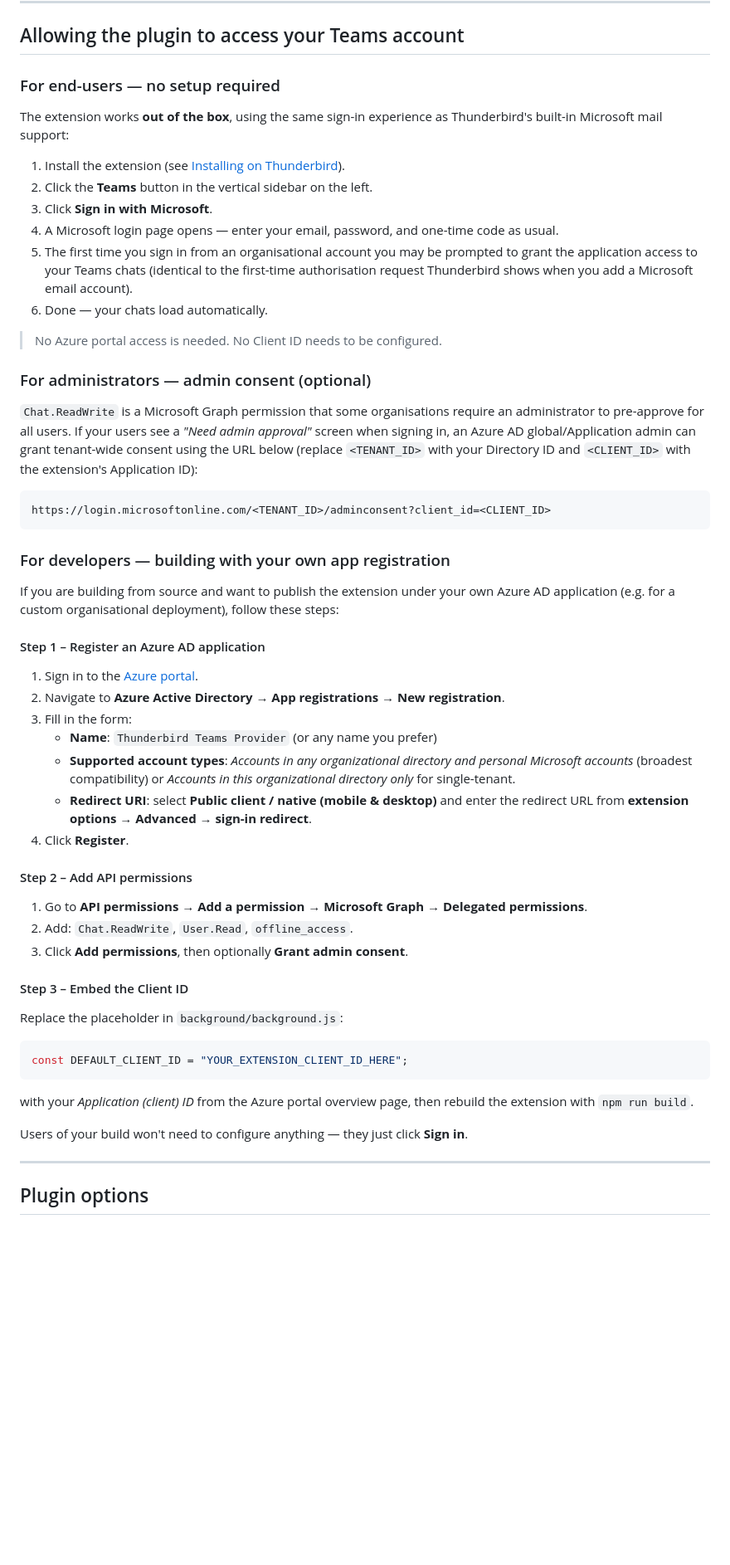
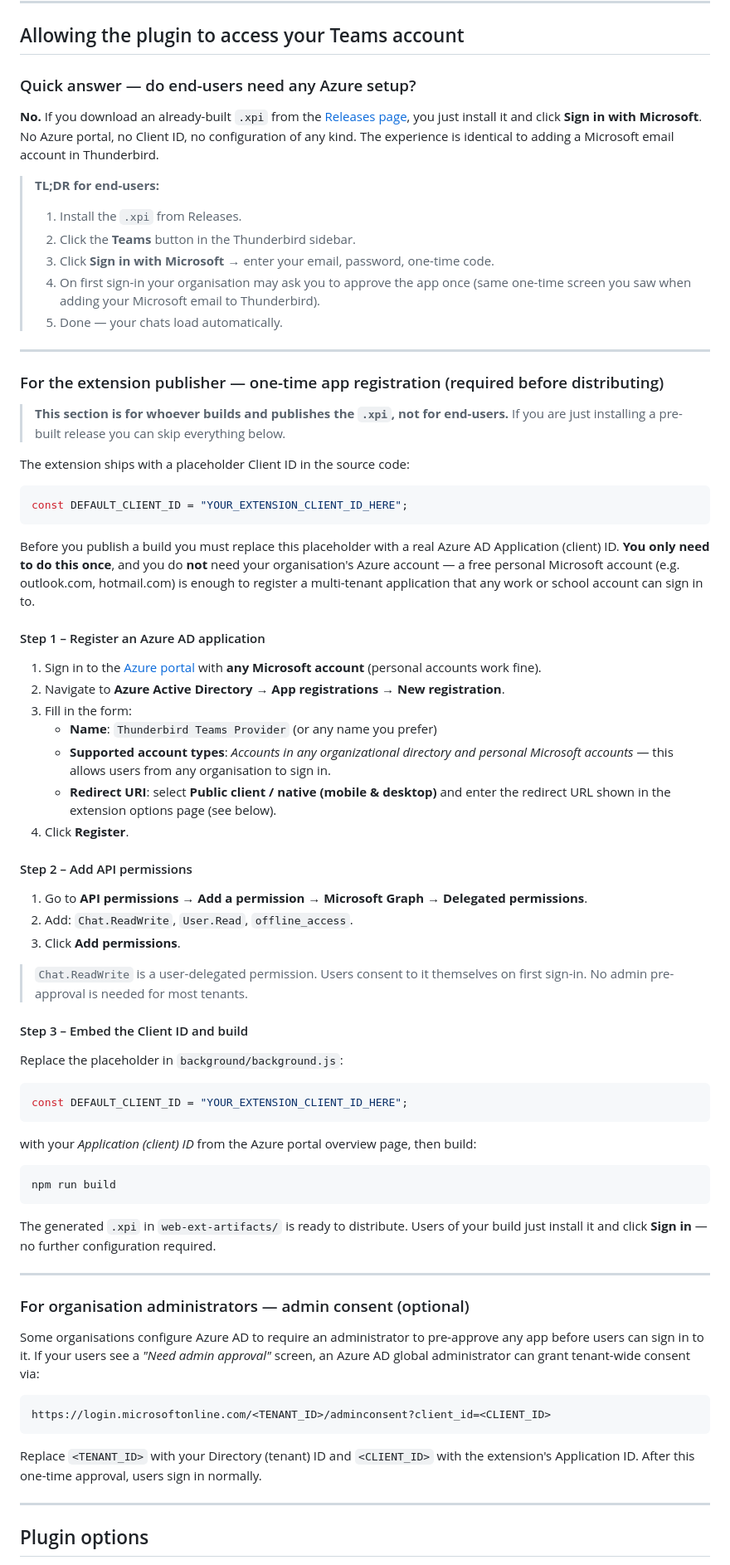
Before and after one commit to gortazar/thunderbird-teams-provider, a Markdown page: README.md, the part around the change. Shown at 83% size. GitHub-like rendering; blank space fills up the shorter version.

Commit message:
Clarify README: end-users need no Azure setup; publisher one-time app registration
- Rename section to "Quick answer — do end-users need any Azure setup?" with bold No
- Add TL;DR blockquote for end-users (install, click Sign in, done)
- Rename developer section to "For the extension publisher — one-time app registration
  (required before distributing)" with explicit callout that end-users skip it
- Clarify that a personal Microsoft account (outlook.com) is sufficient to register
  the multi-tenant app — no org Azure account needed
- Add note that Chat.ReadWrite is user-delegated (no admin pre-approval needed normally)
- Move admin consent section after the developer section (correct audience order)

Agent-Logs-Url: https://github.com/gortazar/thunderbird-teams-provider/sessions/d36c8f1d-dd39-4a8e-84c5-5d20a48aa48c

Co-authored-by: gortazar <203272+gortazar@users.noreply.github.com>

````diff
--- a/README.md
+++ b/README.md
@@ -72,59 +72,64 @@ The build output is placed in `web-ext-artifacts/thunderbird_teams_provider-<ver
 
 ## Allowing the plugin to access your Teams account
 
-### For end-users — no setup required
+### Quick answer — do end-users need any Azure setup?
 
-The extension works **out of the box**, using the same sign-in experience as Thunderbird's
-built-in Microsoft mail support:
+**No.** If you download an already-built `.xpi` from the
+[Releases page](https://github.com/gortazar/thunderbird-teams-provider/releases),
+you just install it and click **Sign in with Microsoft**. No Azure portal, no Client ID,
+no configuration of any kind. The experience is identical to adding a Microsoft email
+account in Thunderbird.
 
-1. Install the extension (see [Installing on Thunderbird](#installing-on-thunderbird)).
-2. Click the **Teams** button in the vertical sidebar on the left.
-3. Click **Sign in with Microsoft**.
-4. A Microsoft login page opens — enter your email, password, and one-time code as usual.
-5. The first time you sign in from an organisational account you may be prompted to
-   grant the application access to your Teams chats (identical to the first-time
-   authorisation request Thunderbird shows when you add a Microsoft email account).
-6. Done — your chats load automatically.
+> **TL;DR for end-users:**
+> 1. Install the `.xpi` from Releases.
+> 2. Click the **Teams** button in the Thunderbird sidebar.
+> 3. Click **Sign in with Microsoft** → enter your email, password, one-time code.
+> 4. On first sign-in your organisation may ask you to approve the app once (same
+>    one-time screen you saw when adding your Microsoft email to Thunderbird).
+> 5. Done — your chats load automatically.
 
-> No Azure portal access is needed. No Client ID needs to be configured.
+---
 
-### For administrators — admin consent (optional)
+### For the extension publisher — one-time app registration (required before distributing)
 
-`Chat.ReadWrite` is a Microsoft Graph permission that some organisations require
-an administrator to pre-approve for all users. If your users see a
-*"Need admin approval"* screen when signing in, an Azure AD global/Application admin
-can grant tenant-wide consent using the URL below (replace `<TENANT_ID>` with your
-Directory ID and `<CLIENT_ID>` with the extension's Application ID):
+> **This section is for whoever builds and publishes the `.xpi`, not for end-users.**
+> If you are just installing a pre-built release you can skip everything below.
 
-```
-https://login.microsoftonline.com/<TENANT_ID>/adminconsent?client_id=<CLIENT_ID>
+The extension ships with a placeholder Client ID in the source code:
+
+```js
+const DEFAULT_CLIENT_ID = "YOUR_EXTENSION_CLIENT_ID_HERE";
 ```
 
-### For developers — building with your own app registration
-
-If you are building from source and want to publish the extension under your own
-Azure AD application (e.g. for a custom organisational deployment), follow these steps:
+Before you publish a build you must replace this placeholder with a real Azure AD
+Application (client) ID. **You only need to do this once**, and you do **not** need
+your organisation's Azure account — a free personal Microsoft account
+(e.g. outlook.com, hotmail.com) is enough to register a multi-tenant application that
+any work or school account can sign in to.
 
 #### Step 1 – Register an Azure AD application
 
-1. Sign in to the [Azure portal](https://portal.azure.com).
+1. Sign in to the [Azure portal](https://portal.azure.com) with **any Microsoft account**
+   (personal accounts work fine).
 2. Navigate to **Azure Active Directory → App registrations → New registration**.
 3. Fill in the form:
    - **Name**: `Thunderbird Teams Provider` (or any name you prefer)
    - **Supported account types**: *Accounts in any organizational directory and
-     personal Microsoft accounts* (broadest compatibility) or
-     *Accounts in this organizational directory only* for single-tenant.
+     personal Microsoft accounts* — this allows users from any organisation to sign in.
    - **Redirect URI**: select **Public client / native (mobile & desktop)** and
-     enter the redirect URL from **extension options → Advanced → sign-in redirect**.
+     enter the redirect URL shown in the extension options page (see below).
 4. Click **Register**.
 
 #### Step 2 – Add API permissions
 
 1. Go to **API permissions → Add a permission → Microsoft Graph → Delegated permissions**.
 2. Add: `Chat.ReadWrite`, `User.Read`, `offline_access`.
-3. Click **Add permissions**, then optionally **Grant admin consent**.
+3. Click **Add permissions**.
 
-#### Step 3 – Embed the Client ID
+> `Chat.ReadWrite` is a user-delegated permission. Users consent to it themselves on
+> first sign-in. No admin pre-approval is needed for most tenants.
+
+#### Step 3 – Embed the Client ID and build
 
 Replace the placeholder in `background/background.js`:
 
@@ -132,10 +137,29 @@ Replace the placeholder in `background/background.js`:
 const DEFAULT_CLIENT_ID = "YOUR_EXTENSION_CLIENT_ID_HERE";
 ```
 
-with your *Application (client) ID* from the Azure portal overview page, then
-rebuild the extension with `npm run build`.
+with your *Application (client) ID* from the Azure portal overview page, then build:
 
-Users of your build won't need to configure anything — they just click **Sign in**.
+```bash
+npm run build
+```
+
+The generated `.xpi` in `web-ext-artifacts/` is ready to distribute. Users of your
+build just install it and click **Sign in** — no further configuration required.
+
+---
+
+### For organisation administrators — admin consent (optional)
+
+Some organisations configure Azure AD to require an administrator to pre-approve any
+app before users can sign in to it. If your users see a *"Need admin approval"*
+screen, an Azure AD global administrator can grant tenant-wide consent via:
+
+```
+https://login.microsoftonline.com/<TENANT_ID>/adminconsent?client_id=<CLIENT_ID>
+```
+
+Replace `<TENANT_ID>` with your Directory (tenant) ID and `<CLIENT_ID>` with the
+extension's Application ID. After this one-time approval, users sign in normally.
 
 ---
 
````
